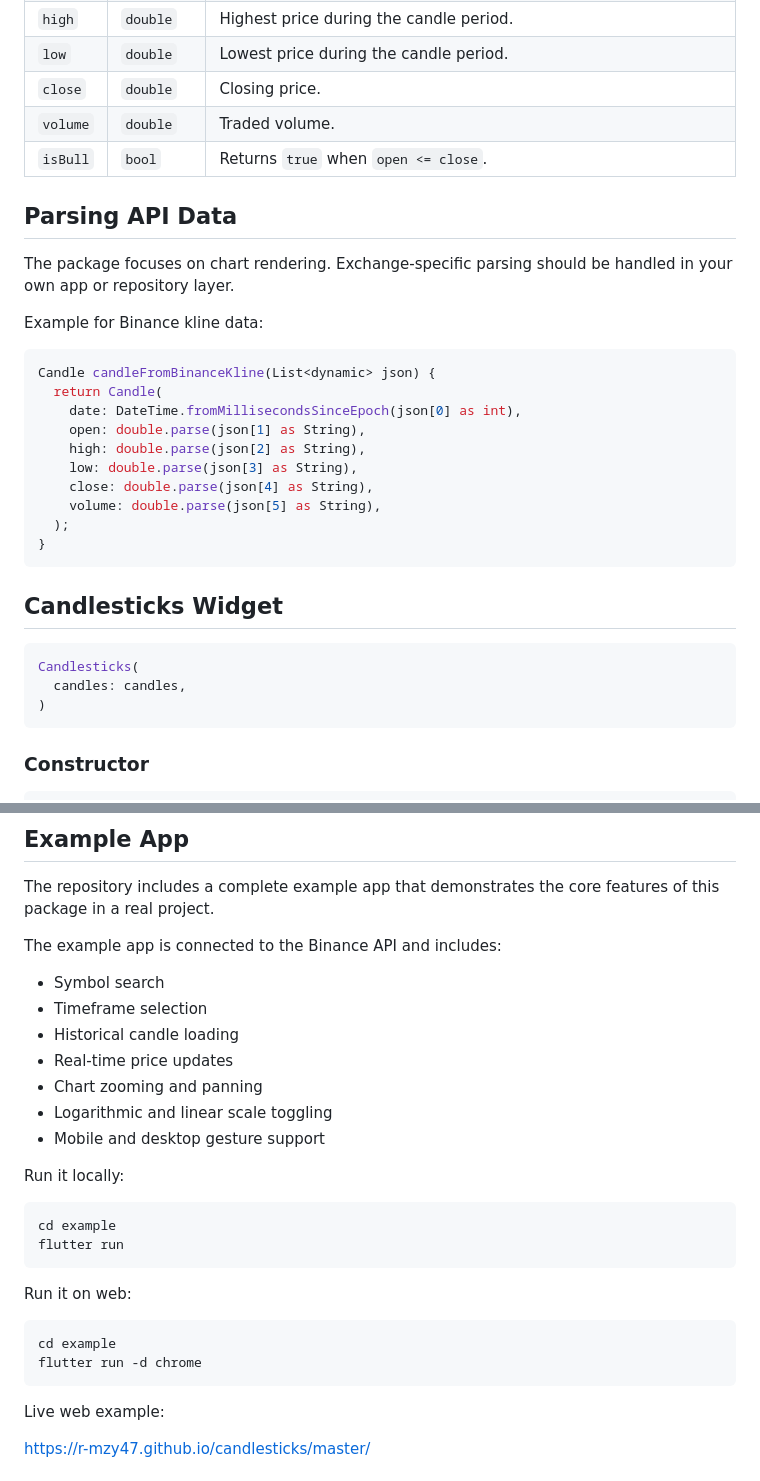
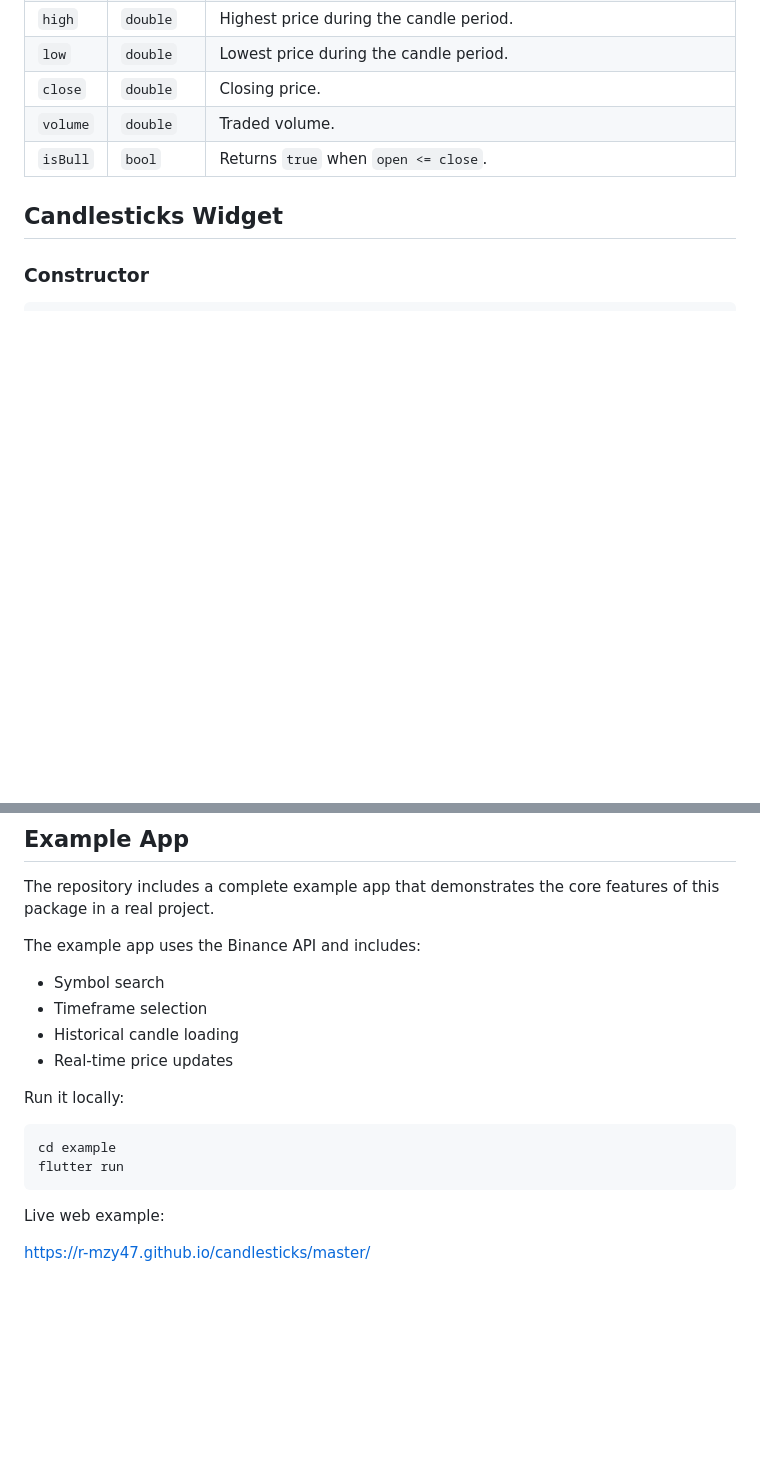
Before and after one commit to r-mzy47/candlesticks, a Markdown page: README.md, 2 parts joined by grey strips. Rendered like a GitHub page; blank space fills up the shorter version.

Commit message:
docs: update readme

````diff
--- a/README.md
+++ b/README.md
@@ -157,32 +158,7 @@ final candle = Candle(
 | `isBull` | `bool` | Returns `true` when `open <= close`. |
 
 
-## Parsing API Data
-
-The package focuses on chart rendering. Exchange-specific parsing should be handled in your own app or repository layer.
-
-Example for Binance kline data:
-
-```dart
-Candle candleFromBinanceKline(List<dynamic> json) {
-  return Candle(
-    date: DateTime.fromMillisecondsSinceEpoch(json[0] as int),
-    open: double.parse(json[1] as String),
-    high: double.parse(json[2] as String),
-    low: double.parse(json[3] as String),
-    close: double.parse(json[4] as String),
-    volume: double.parse(json[5] as String),
-  );
-}
-```
-
 ## Candlesticks Widget
-
-```dart
-Candlesticks(
-  candles: candles,
-)
-```
 
 ### Constructor
 
@@ -406,28 +382,18 @@ Candlesticks(
 
 The repository includes a complete example app that demonstrates the core features of this package in a real project.
 
-The example app is connected to the Binance API and includes:
+The example app uses the Binance API and includes:
 
 - Symbol search
 - Timeframe selection
 - Historical candle loading
 - Real-time price updates
-- Chart zooming and panning
-- Logarithmic and linear scale toggling
-- Mobile and desktop gesture support
 
 Run it locally:
 
 ```bash
 cd example
 flutter run
-```
-
-Run it on web:
-
-```bash
-cd example
-flutter run -d chrome
 ```
 
 Live web example:
````
Also changed, not shown: other parts of README.md (+15 -14 lines).
